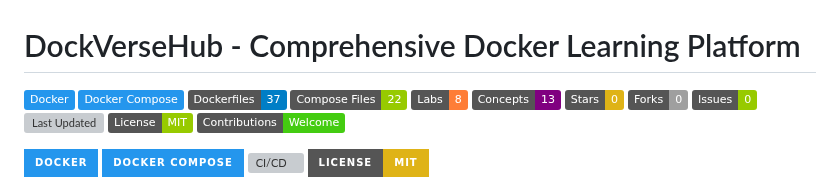
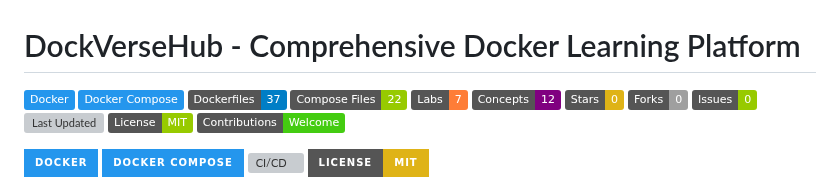
Before and after one commit to SatvikPraveen/DockVerseHub, a Markdown page: README.md, the part around the change. GitHub-like rendering; badges without logos; grey boxes are pictures that could not be loaded.

Commit message:
🏷️ Update README badges [skip ci]

```diff
--- a/README.md
+++ b/README.md
@@ -5,8 +5,8 @@
 ![Docker Compose](https://img.shields.io/badge/Docker_Compose-2496ED?style=flat&logo=docker&logoColor=white)
 ![Dockerfiles](https://img.shields.io/badge/Dockerfiles-37-blue?style=flat)
 ![Compose Files](https://img.shields.io/badge/Compose%20Files-22-green?style=flat)
-![Labs](https://img.shields.io/badge/Labs-8-orange?style=flat)
-![Concepts](https://img.shields.io/badge/Concepts-13-purple?style=flat)
+![Labs](https://img.shields.io/badge/Labs-7-orange?style=flat)
+![Concepts](https://img.shields.io/badge/Concepts-12-purple?style=flat)
 ![Stars](https://img.shields.io/badge/Stars-0-yellow?style=flat)
 ![Forks](https://img.shields.io/badge/Forks-0-lightgrey?style=flat)
 ![Issues](https://img.shields.io/badge/Issues-0-green?style=flat)
```
